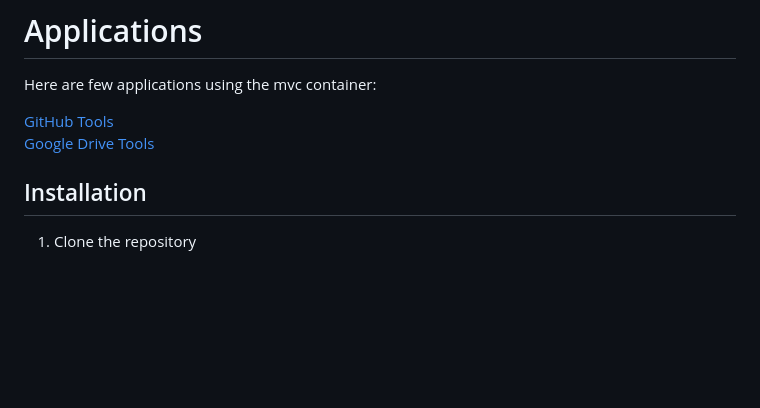
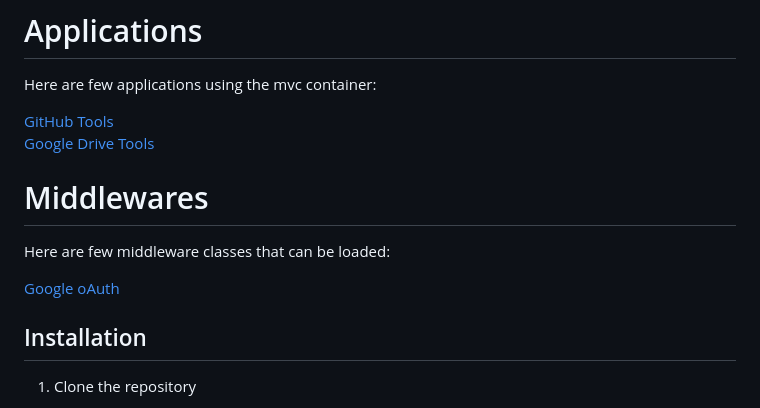
Before and after one commit to ground-creative/easy-mcp-python, a Markdown page: README.md, the part around the change. Rendered like a GitHub page; blank space fills up the shorter version.

```diff
--- a/README.md
+++ b/README.md
@@ -9,6 +9,12 @@ Here are few applications using the mvc container:<br>
 
 [GitHub Tools](https://github.com/ground-creative/easy-mcp-github-tools-python)<br>
 [Google Drive Tools](https://github.com/ground-creative/easy-mcp-gdrive-tools-python)<br>
+
+# Middlewares
+
+Here are few middleware classes that can be loaded:<br>
+
+[Google oAuth](https://github.com/ground-creative/easy-mcp-google-auth-middleware)
 
 ## Installation
 
```
